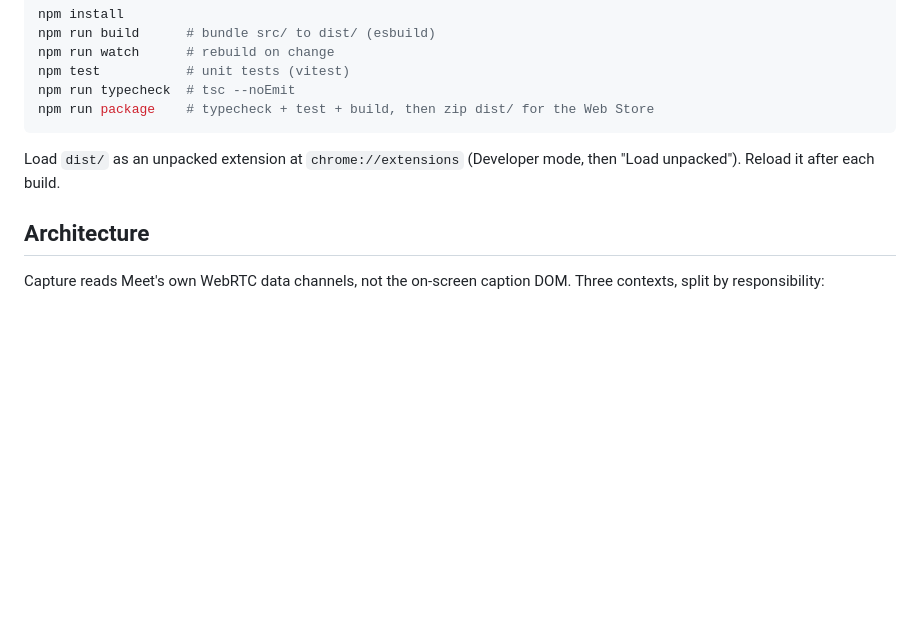
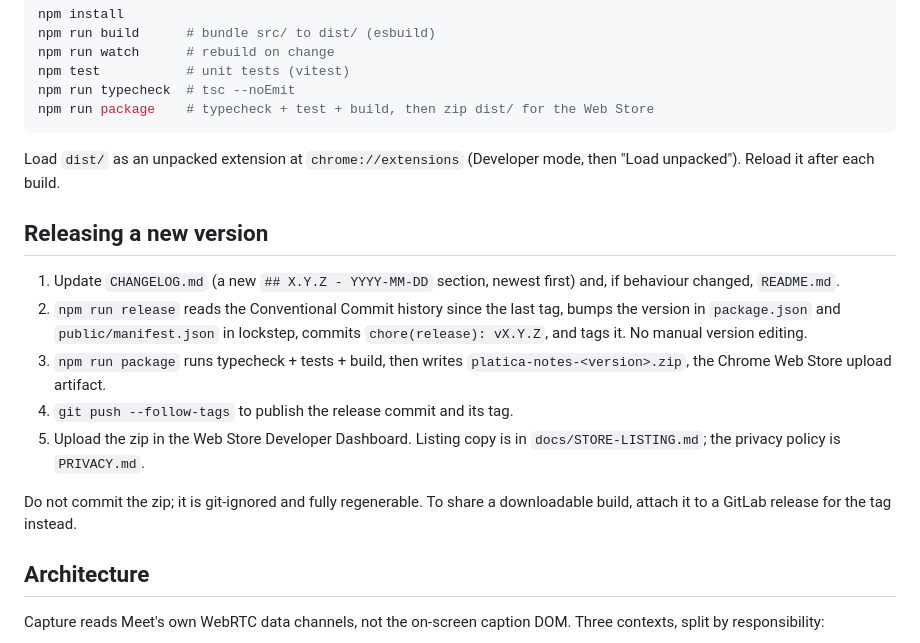
Before and after one commit to coder0techs/platica-notes, a Markdown page: CLAUDE.md, the part around the change. Drawn GitHub-style; blank space fills up the shorter version.

```diff
--- a/CLAUDE.md
+++ b/CLAUDE.md
@@ -19,6 +19,22 @@ npm run package    # typecheck + test + build, then zip dist/ for the Web Store
 
 Load `dist/` as an unpacked extension at `chrome://extensions` (Developer mode,
 then "Load unpacked"). Reload it after each build.
+
+## Releasing a new version
+
+1. Update `CHANGELOG.md` (a new `## X.Y.Z - YYYY-MM-DD` section, newest first)
+   and, if behaviour changed, `README.md`.
+2. `npm run release` reads the Conventional Commit history since the last tag,
+   bumps the version in `package.json` and `public/manifest.json` in lockstep,
+   commits `chore(release): vX.Y.Z`, and tags it. No manual version editing.
+3. `npm run package` runs typecheck + tests + build, then writes
+   `platica-notes-<version>.zip`, the Chrome Web Store upload artifact.
+4. `git push --follow-tags` to publish the release commit and its tag.
+5. Upload the zip in the Web Store Developer Dashboard. Listing copy is in
+   `docs/STORE-LISTING.md`; the privacy policy is `PRIVACY.md`.
+
+Do not commit the zip; it is git-ignored and fully regenerable. To share a
+downloadable build, attach it to a GitLab release for the tag instead.
 
 ## Architecture
 
```
Also changed, not shown: README.md (+16 -0 lines).
